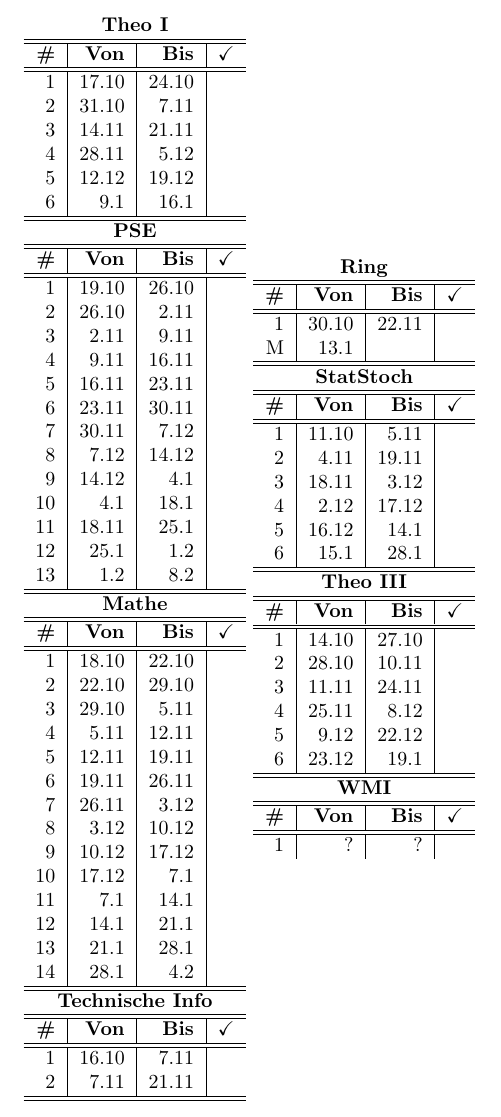
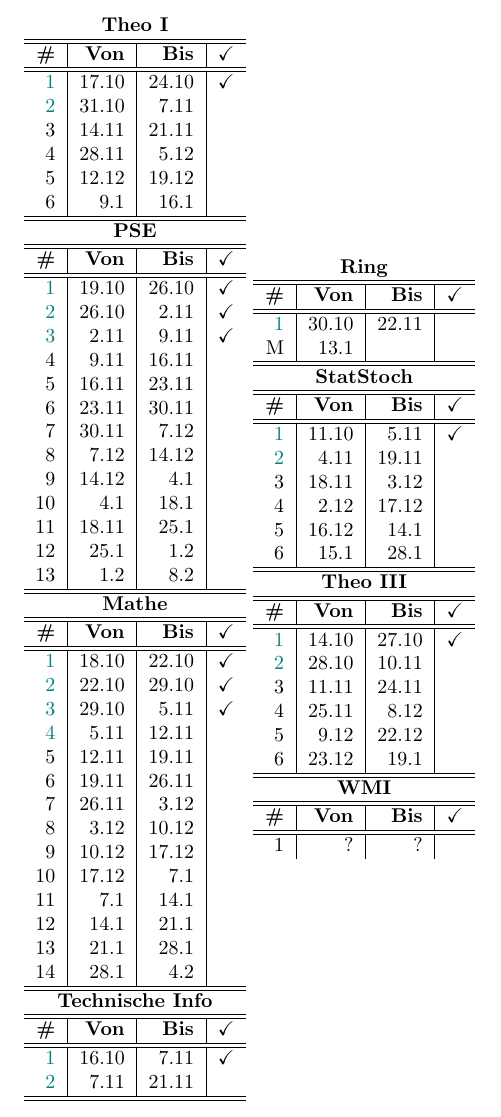
Before and after one commit to vierbaum/uni, a LaTeX problem sheet (uebung.tex): part of the page, cut so that both start at the same text. Compiled offline with pdfLaTeX.

Commit message:
202410081256

```diff
--- a/uebung.tex
+++ b/uebung.tex
@@ -1,5 +1,6 @@
 \documentclass{article}
 \usepackage{amssymb}
+\usepackage{xcolor}
 
 \begin{document}
 \begin{table}
@@ -13,7 +14,10 @@
         $\checkmark$\\
         \hline
         \hline
-        1&17.10&24.10&\\
+        \color{teal}
+        1&17.10&24.10&$\checkmark$\\
+        \color{black}
+        \color{teal}
         2&31.10&7.11&\\
         3&14.11&21.11&\\
         4&28.11&5.12&\\
@@ -32,9 +36,12 @@
         $\checkmark$\\
         \hline
         \hline
-        1&19.10&26.10\\
-        2&26.10&2.11\\
-        3&2.11&9.11\\
+        \color{teal}
+        1&19.10&26.10&$\checkmark$\\
+        \color{teal}
+        2&26.10&2.11&$\checkmark$\\
+        \color{teal}
+        3&2.11&9.11&$\checkmark$\\
         4&9.11&16.11\\
         5&16.11&23.11\\
         6&23.11&30.11\\
@@ -58,9 +65,13 @@
         $\checkmark$\\
         \hline
         \hline
-        1&18.10&22.10\\
-        2&22.10&29.10\\
-        3&29.10&5.11\\
+        \color{teal}
+        1&18.10&22.10&$\checkmark$\\
+        \color{teal}
+        2&22.10&29.10&$\checkmark$\\
+        \color{teal}
+        3&29.10&5.11&$\checkmark$\\
+        \color{teal}
         4&5.11&12.11\\
         5&12.11&19.11\\
         6&19.11&26.11\\
@@ -84,7 +95,9 @@
         $\checkmark$\\
         \hline
         \hline
-        1&16.10&7.11&\\
+        \color{teal}
+        1&16.10&7.11&$\checkmark$\\
+        \color{teal}
         2&7.11&21.11&\\
         \hline
         \hline
```
Also changed, not shown: uebung.pdf, uebung.tex (9 more changed lines), 1 other file.
